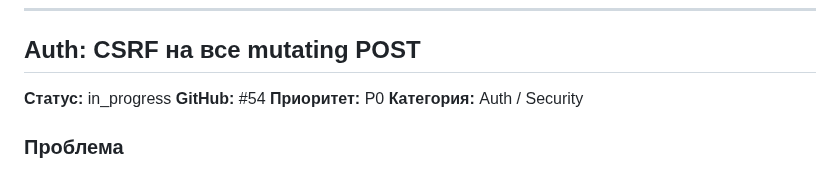
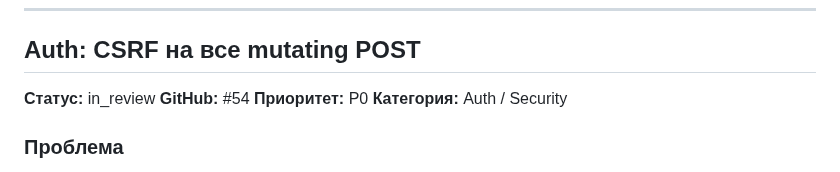
Before and after one commit to discipleartem/flask_blog, a Markdown page: docs/Backlog.md, the part around the change. Drawn GitHub-style.

Commit message:
docs: set CSRF backlog #54 to in_review for PR
Co-authored-by: Cursor <cursoragent@cursor.com>

```diff
--- a/docs/Backlog.md
+++ b/docs/Backlog.md
@@ -13,7 +13,7 @@
 
 ## Auth: CSRF на все mutating POST
 
-**Статус:** in_progress
+**Статус:** in_review
 **GitHub:** #54
 **Приоритет:** P0
 **Категория:** Auth / Security
```
